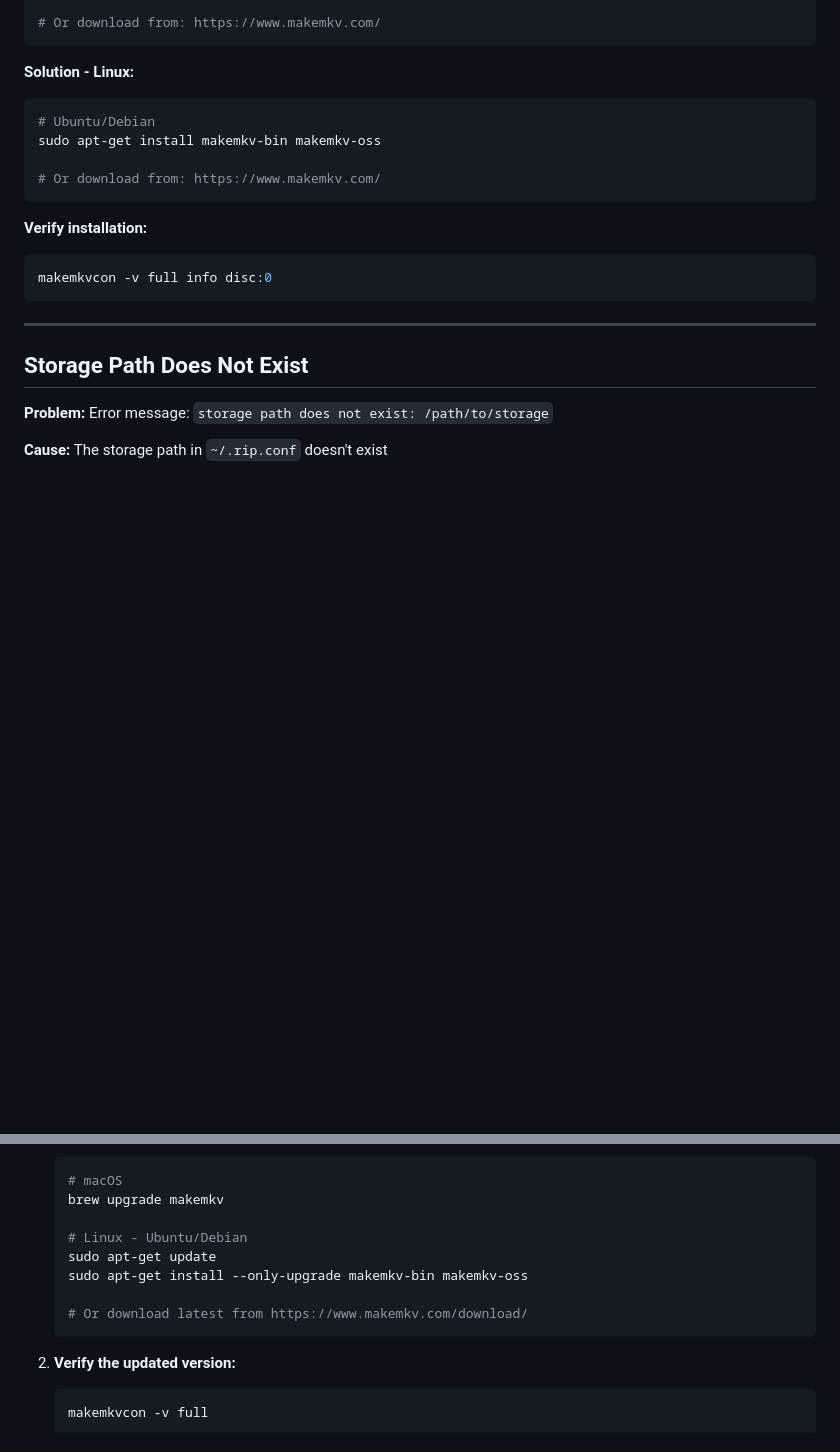
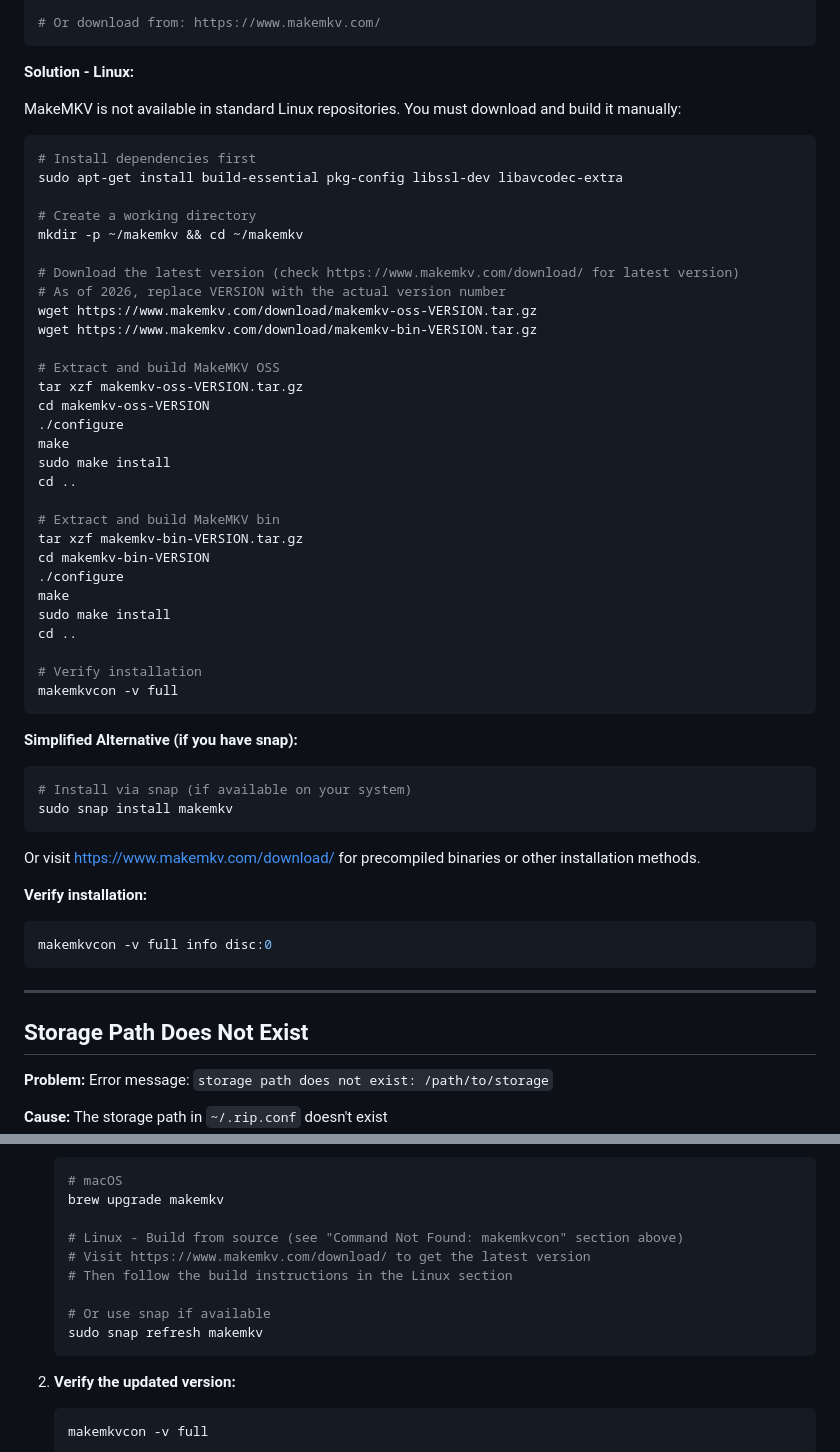
Before and after one commit to rmasci/rip, a Markdown page: TROUBLESHOOTING.md, 2 parts joined by grey strips. Rendered like a GitHub page; blank space fills up the shorter version.

Commit message:
Update MakeMKV installation instructions for Linux

````diff
--- a/TROUBLESHOOTING.md
+++ b/TROUBLESHOOTING.md
@@ -88,12 +88,48 @@ brew install makemkv
 ```
 
 **Solution - Linux:**
+
+MakeMKV is not available in standard Linux repositories. You must download and build it manually:
+
 ```bash
-# Ubuntu/Debian
-sudo apt-get install makemkv-bin makemkv-oss
+# Install dependencies first
+sudo apt-get install build-essential pkg-config libssl-dev libavcodec-extra
 
-# Or download from: https://www.makemkv.com/
+# Create a working directory
+mkdir -p ~/makemkv && cd ~/makemkv
+
+# Download the latest version (check https://www.makemkv.com/download/ for latest version)
+# As of 2026, replace VERSION with the actual version number
+wget https://www.makemkv.com/download/makemkv-oss-VERSION.tar.gz
+wget https://www.makemkv.com/download/makemkv-bin-VERSION.tar.gz
+
+# Extract and build MakeMKV OSS
+tar xzf makemkv-oss-VERSION.tar.gz
+cd makemkv-oss-VERSION
+./configure
+make
+sudo make install
+cd ..
+
+# Extract and build MakeMKV bin
+tar xzf makemkv-bin-VERSION.tar.gz
+cd makemkv-bin-VERSION
+./configure
+make
+sudo make install
+cd ..
+
+# Verify installation
+makemkvcon -v full
 ```
+
+**Simplified Alternative (if you have snap):**
+```bash
+# Install via snap (if available on your system)
+sudo snap install makemkv
+```
+
+Or visit https://www.makemkv.com/download/ for precompiled binaries or other installation methods.
 
 **Verify installation:**
 ```bash
@@ -240,11 +276,12 @@ Or: `Error during MakeMKV rip: error running makemkvcon info: exit status 253`
    # macOS
    brew upgrade makemkv
 
-   # Linux - Ubuntu/Debian
-   sudo apt-get update
-   sudo apt-get install --only-upgrade makemkv-bin makemkv-oss
+   # Linux - Build from source (see "Command Not Found: makemkvcon" section above)
+   # Visit https://www.makemkv.com/download/ to get the latest version
+   # Then follow the build instructions in the Linux section
 
-   # Or download latest from https://www.makemkv.com/download/
+   # Or use snap if available
+   sudo snap refresh makemkv
    ```
 
 2. **Verify the updated version:**
````
